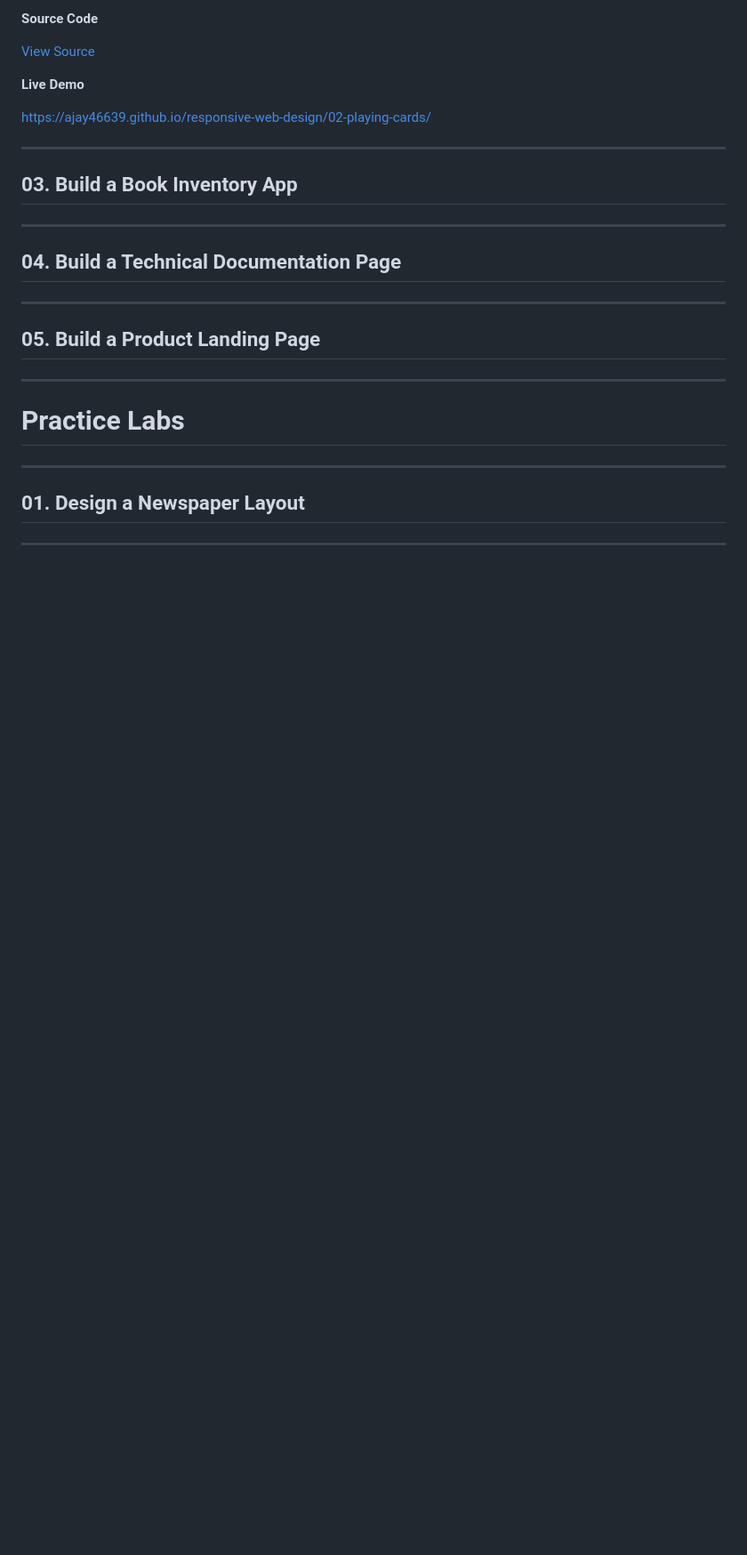
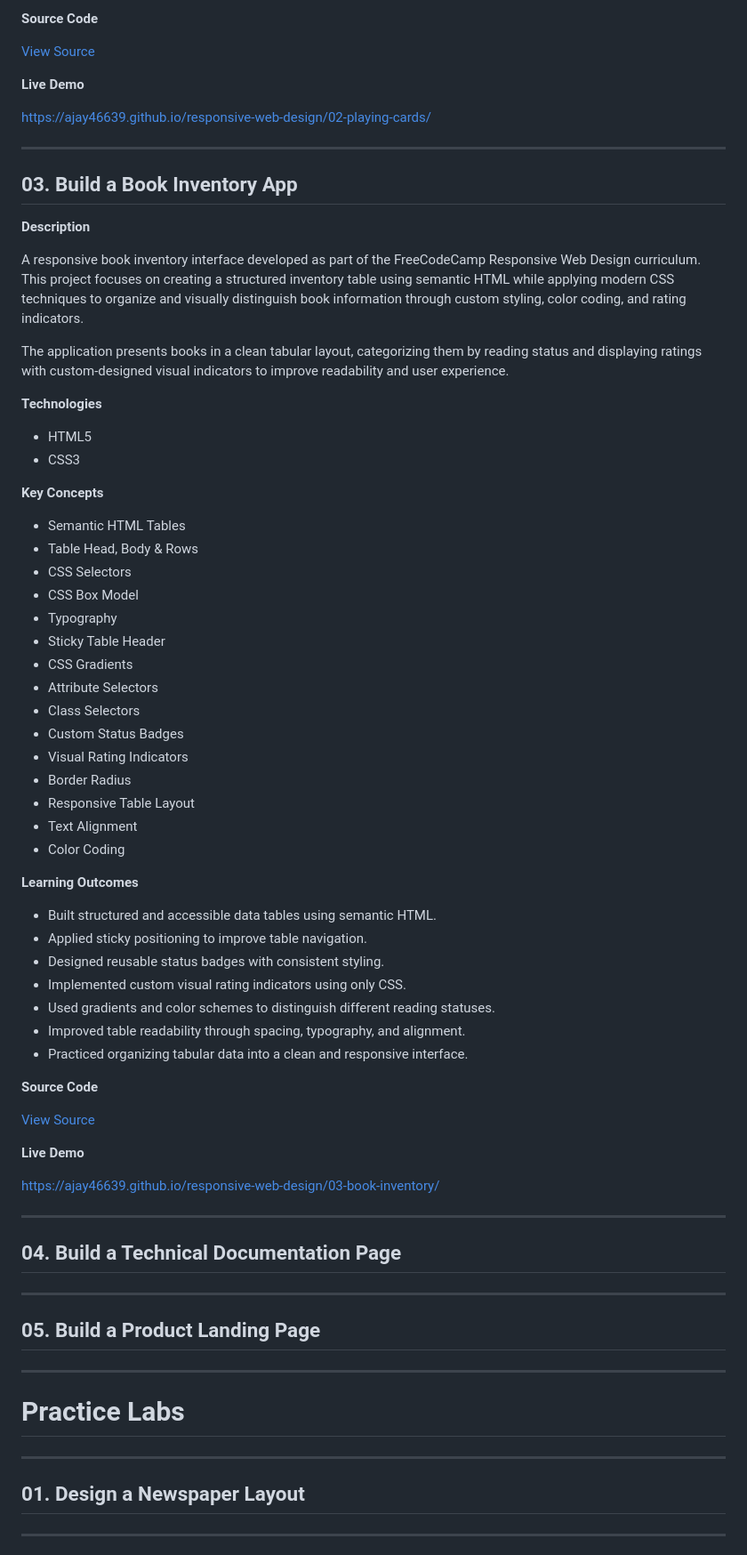
Before and after one commit to ajay46639/responsive-web-design, a Markdown page: README.md, the part around one of its changes. Shown at 89% size. Drawn GitHub-style; blank space fills up the shorter version.

```diff
--- a/README.md
+++ b/README.md
@@ -133,6 +133,53 @@ https://ajay46639.github.io/responsive-web-design/02-playing-cards/
 
 ## 03. Build a Book Inventory App
 
+**Description**
+
+A responsive book inventory interface developed as part of the FreeCodeCamp Responsive Web Design curriculum. This project focuses on creating a structured inventory table using semantic HTML while applying modern CSS techniques to organize and visually distinguish book information through custom styling, color coding, and rating indicators.
+
+The application presents books in a clean tabular layout, categorizing them by reading status and displaying ratings with custom-designed visual indicators to improve readability and user experience.
+
+**Technologies**
+
+- HTML5
+- CSS3
+
+**Key Concepts**
+
+- Semantic HTML Tables
+- Table Head, Body & Rows
+- CSS Selectors
+- CSS Box Model
+- Typography
+- Sticky Table Header
+- CSS Gradients
+- Attribute Selectors
+- Class Selectors
+- Custom Status Badges
+- Visual Rating Indicators
+- Border Radius
+- Responsive Table Layout
+- Text Alignment
+- Color Coding
+
+**Learning Outcomes**
+
+- Built structured and accessible data tables using semantic HTML.
+- Applied sticky positioning to improve table navigation.
+- Designed reusable status badges with consistent styling.
+- Implemented custom visual rating indicators using only CSS.
+- Used gradients and color schemes to distinguish different reading statuses.
+- Improved table readability through spacing, typography, and alignment.
+- Practiced organizing tabular data into a clean and responsive interface.
+
+**Source Code**
+
+[View Source](./03-book-inventory/)
+
+**Live Demo**
+
+https://ajay46639.github.io/responsive-web-design/03-book-inventory/
+
 
 ---
 
```
Also changed, not shown: other parts of README.md (+1 -3 lines).
